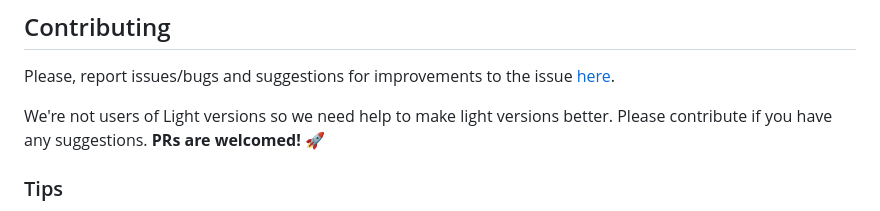
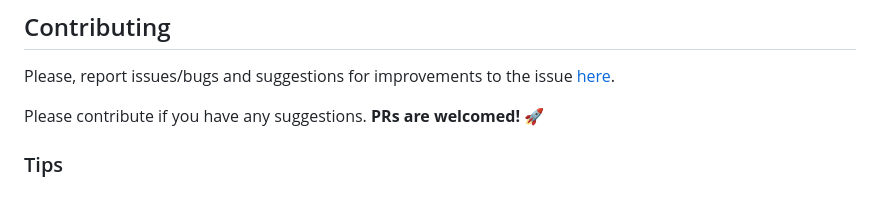
Before and after one commit to jdinhify/vscode-theme-gruvbox, a Markdown page: README.md, the part around the change. GitHub-like rendering.

```diff
--- a/README.md
+++ b/README.md
@@ -60,7 +60,7 @@ ext install jdinhlife.gruvbox
 
 Please, report issues/bugs and suggestions for improvements to the issue [here](https://github.com/jdinhify/vscode-theme-gruvbox/issues).
 
-We're not users of Light versions so we need help to make light versions better. Please contribute if you have any suggestions. **PRs are welcomed!** :rocket:
+Please contribute if you have any suggestions. **PRs are welcomed!** :rocket:
 
 ### Tips
 
```
